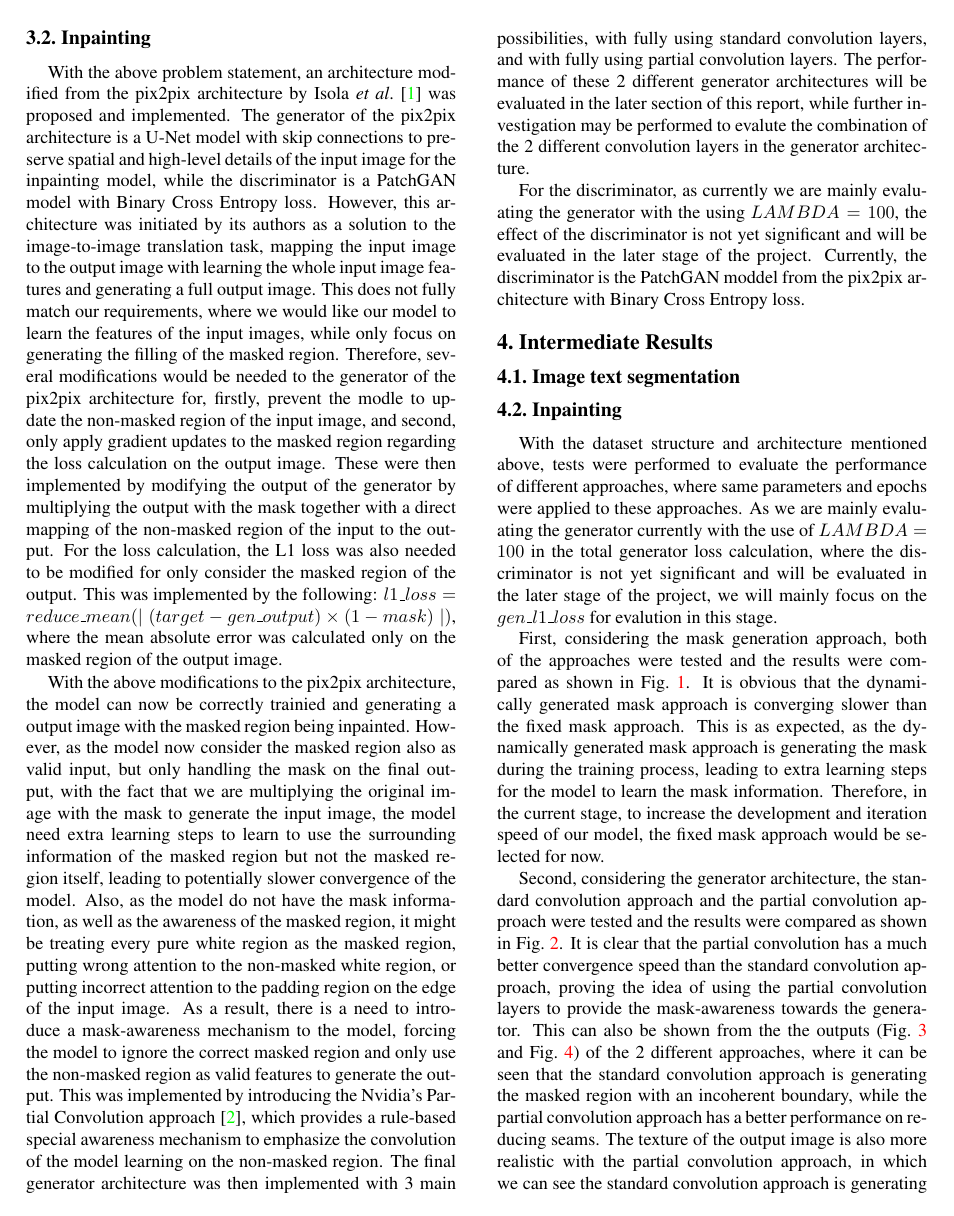
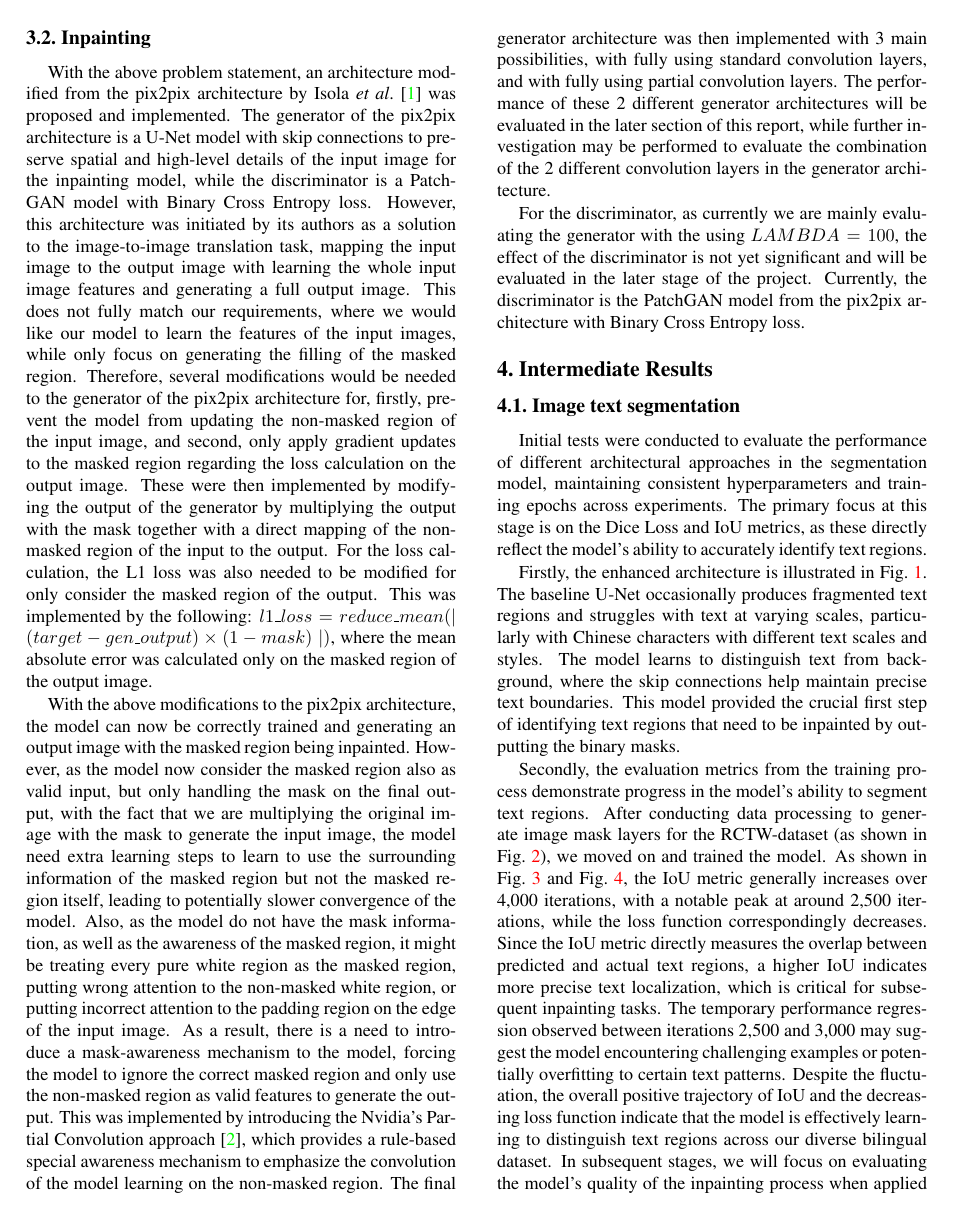
Before and after one commit to GLGDLY/ELEC4240_project, a LaTeX document (doc/milestone.tex): page 3 of 4 before the commit and page 3 of 6 after it. Compiled offline with pdfLaTeX.

Commit message:
worked on intermediate results

```diff
--- a/doc/milestone.tex
+++ b/doc/milestone.tex
@@ -185,13 +185,13 @@ With the above problem statement, an architecture modified from the pix2pix arch
 a U-Net model with skip connections to preserve spatial and high-level details of the input image for the inpainting model, while the discriminator is a PatchGAN
 model with Binary Cross Entropy loss. However, this architecture was initiated by its authors as a solution to the image-to-image translation task, mapping the input image to the output image
 with learning the whole input image features and generating a full output image. This does not fully match our requirements, where we would like our model to learn the features of the input images,
-while only focus on generating the filling of the masked region. Therefore, several modifications would be needed to the generator of the pix2pix architecture for, firstly, prevent the modle to update
+while only focus on generating the filling of the masked region. Therefore, several modifications would be needed to the generator of the pix2pix architecture for, firstly, prevent the model from updating
 the non-masked region of the input image, and second, only apply gradient updates to the masked region regarding the loss calculation on the output image. These were then implemented by modifying
 the output of the generator by multiplying the output with the mask together with a direct mapping of the non-masked region of the input to the output. For the loss calculation, the L1 loss was
 also needed to be modified for only consider the masked region of the output. This was implemented by the following: $l1\_loss = reduce\_mean(\mid(target - gen\_output) \times (1 - mask)\mid)$,
 where the mean absolute error was calculated only on the masked region of the output image.
 
-With the above modifications to the pix2pix architecture, the model can now be correctly trainied and generating a output image with the masked region being inpainted. However, as the model now
+With the above modifications to the pix2pix architecture, the model can now be correctly trained and generating an output image with the masked region being inpainted. However, as the model now
 consider the masked region also as valid input, but only handling the mask on the final output, with the fact that we are multiplying the original image with the mask to generate the input image,
 the model need extra learning steps to learn to use the surrounding information of the masked region but not the masked region itself, leading to potentially slower convergence of the model. Also,
 as the model do not have the mask information, as well as the awareness of the masked region, it might be treating every pure white region as the masked region, putting wrong attention to the
@@ -199,12 +199,37 @@ non-masked white region, or putting incorrect attention to the padding region on
 model, forcing the model to ignore the correct masked region and only use the non-masked region as valid features to generate the output. This was implemented by introducing the Nvidia's
 Partial Convolution approach~\cite{Liu2018}, which provides a rule-based special awareness mechanism to emphasize the convolution of the model learning on the non-masked region. The final
 generator architecture was then implemented with 3 main possibilities, with fully using standard convolution layers, and with fully using partial convolution layers. The performance of these 2
-different generator architectures will be evaluated in the later section of this report, while further investigation may be performed to evalute the combination of the 2 different convolution
+different generator architectures will be evaluated in the later section of this report, while further investigation may be performed to evaluate the combination of the 2 different convolution
 layers in the generator architecture.
 
 For the discriminator, as currently we are mainly evaluating the generator with the using $LAMBDA = 100$, the effect of the discriminator is not yet significant and will be evaluated in the later
-stage of the project. Currently, the discriminator is the PatchGAN moddel from the pix2pix architecture with Binary Cross Entropy loss.
+stage of the project. Currently, the discriminator is the PatchGAN model from the pix2pix architecture with Binary Cross Entropy loss.
 
 \section{Intermediate Results}
 
 \subsection{Image text segmentation}
+Initial tests were conducted to evaluate the performance of different architectural approaches in the segmentation model, maintaining consistent
+hyperparameters and training epochs across experiments. The primary focus at this stage is on the Dice Loss and IoU metrics, as these
+directly reflect the model's ability to accurately identify text regions.
+
+Firstly, the enhanced architecture is illustrated in \cref{fig:model1}. The baseline U-Net occasionally produces fragmented text regions and
+struggles with text at varying scales, particularly with Chinese characters with different text scales and styles. The model learns to distinguish text
+from background, where the skip connections help maintain precise text boundaries. This model provided the crucial first step of identifying text regions
+that need to be inpainted by outputting the binary masks.
+
+\begin{figure}[t]
+    \centering
+    \includegraphics[width=\linewidth]{figures/milestone/model.png}
+    \caption{Output architectural image of the model.}
+    \label{fig:model1}
+\end{figure}
+
+Secondly, the evaluation metrics from the training process demonstrate progress in the model's ability to segment text regions.
+After conducting data processing to generate image mask layers for the RCTW-dataset (as shown in \cref{fig:verify}), we moved on and trained the model.
+As shown in \cref{fig:out_iou} and \cref{fig:out_loss}, the IoU metric generally increases over 4,000 iterations, with a notable peak at around 2,500 iterations,
+while the loss function correspondingly decreases. Since the IoU metric directly measures the overlap between predicted and actual text regions,
+a higher IoU indicates more precise text localization, which is critical for subsequent inpainting tasks. The temporary performance regression observed
+between iterations 2,500 and 3,000 may suggest the model encountering challenging examples or potentially overfitting to certain text patterns.
+Despite the fluctuation, the overall positive trajectory of IoU and the decreasing loss function indicate that the model is effectively learning to
+distinguish text regions across our diverse bilingual dataset. In subsequent stages, we will focus on evaluating the model's quality of the inpainting
+process when applied to the generated masks, particularly in preserving the visual consistency of complex backgrounds after text removal.
@@ -228,4 +274,3 @@ steps for the model to learn the mask information. Therefore, in the current sta
 
 Second, considering the generator architecture, the standard convolution approach and the partial convolution approach were tested and the results were compared as shown in \cref{fig:stand_vs_pconv}. It is
 clear that the partial convolution has a much better convergence speed than the standard convolution approach, proving the idea of using the partial convolution layers to provide the mask-awareness towards
-the generator. This can also be shown from the the outputs (\cref{fig:out_standconv} and \cref{fig:out_pconv}) of the 2 different approaches, where it can be seen that the standard convolution approach is
```
Also changed, not shown: doc/milestone.tex (34 more changed lines).
